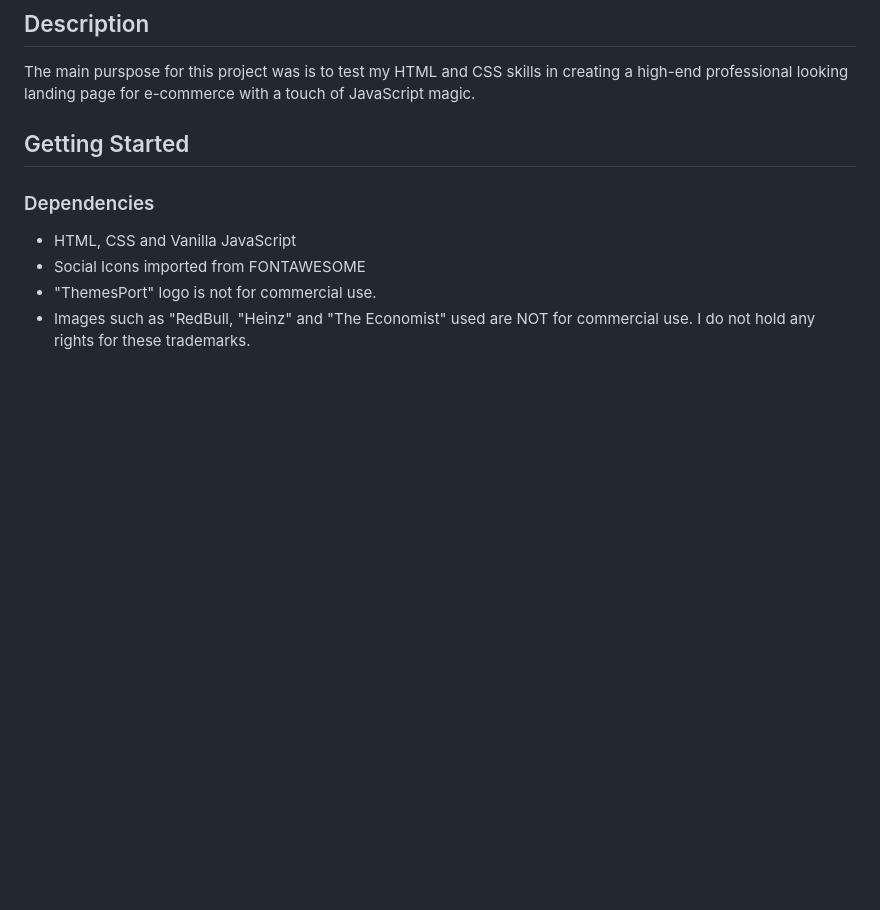
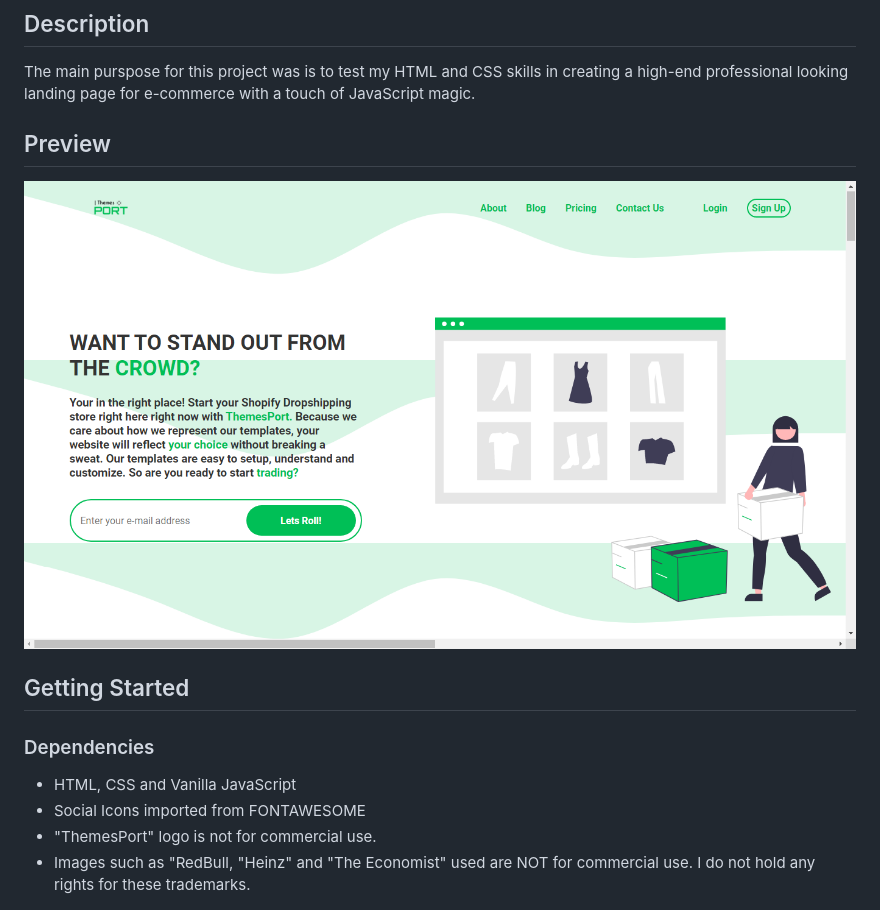
Before and after one commit to Ghost23i/shopify-template-ecommerce, a Markdown page: README.md, the part around the change. Drawn GitHub-style; pictures changed too: assets/preview.png (added); blank space fills up the shorter version.

Commit message:
Added a preview to README.md

```diff
--- a/README.md
+++ b/README.md
@@ -5,6 +5,9 @@ E-Store for Shopify Themes
 ## Description
 
 The main purspose for this project was is to test my HTML and CSS skills in creating a high-end professional looking landing page for e-commerce with a touch of JavaScript magic.
+
+## Preview
+![Shopify Themes Store - Header](./assets/preview.png)
 
 ## Getting Started
 
```
